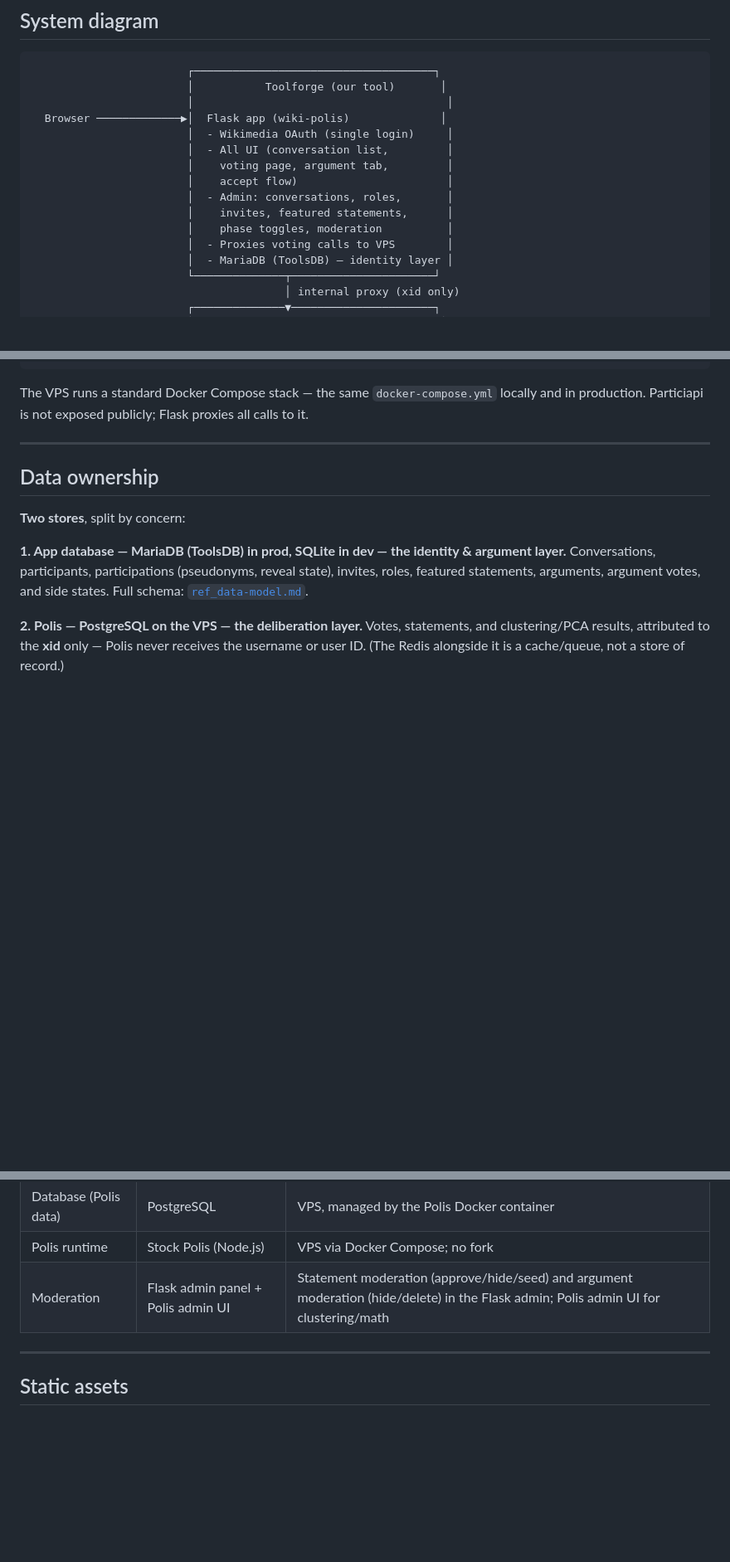
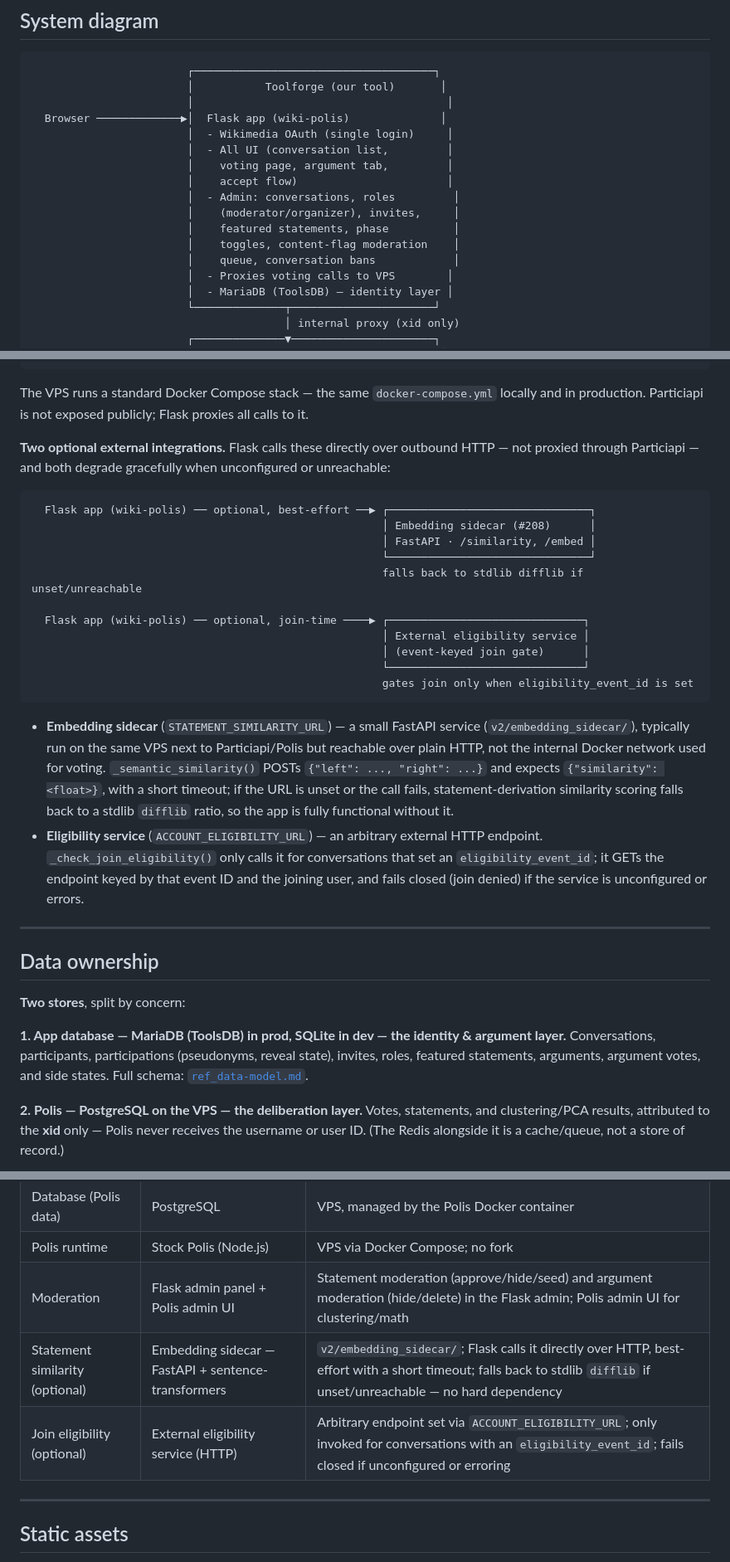
Before and after one commit to lgelauff/wiki-polis, a Markdown page: v2/spec_architecture.md, 3 parts joined by grey strips. Shown at 83% size. GitHub-like rendering; blank space fills up the shorter version.

Commit message:
docs: add external integrations to architecture spec (wave 8)
spec_architecture.md omitted two optional outbound integrations added in the
#236 wave:
- Embedding/statement-similarity sidecar (STATEMENT_SIMILARITY_URL), with a
  stdlib difflib fallback so the app works without it.
- External join-eligibility service (ACCOUNT_ELIGIBILITY_URL), invoked only for
  conversations with an eligibility_event_id, fail-closed when a required gate's
  checker is down.
Also update the admin-surface bullet to reflect the organizer role, the
content-flag moderation queue, and conversation bans.

Co-Authored-By: Claude Opus 4.8 <noreply@anthropic.com>

````diff
--- a/v2/spec_architecture.md
+++ b/v2/spec_architecture.md
@@ -20,9 +20,11 @@
                         │  - All UI (conversation list,         │
                         │    voting page, argument tab,         │
                         │    accept flow)                       │
-                        │  - Admin: conversations, roles,       │
-                        │    invites, featured statements,      │
-                        │    phase toggles, moderation          │
+                        │  - Admin: conversations, roles         │
+                        │    (moderator/organizer), invites,     │
+                        │    featured statements, phase          │
+                        │    toggles, content-flag moderation    │
+                        │    queue, conversation bans            │
                         │  - Proxies voting calls to VPS        │
                         │  - MariaDB (ToolsDB) — identity layer │
                         └──────────────┬──────────────────────┘
@@ -47,6 +49,35 @@
 
 The VPS runs a standard Docker Compose stack — the same `docker-compose.yml` locally and
 in production. Particiapi is not exposed publicly; Flask proxies all calls to it.
+
+**Two optional external integrations.** Flask calls these directly over outbound HTTP —
+not proxied through Particiapi — and both degrade gracefully when unconfigured or
+unreachable:
+
+```
+  Flask app (wiki-polis) ── optional, best-effort ──▶ ┌───────────────────────────────┐
+                                                      │ Embedding sidecar (#208)      │
+                                                      │ FastAPI · /similarity, /embed │
+                                                      └───────────────────────────────┘
+                                                      falls back to stdlib difflib if unset/unreachable
+
+  Flask app (wiki-polis) ── optional, join-time ────▶ ┌──────────────────────────────┐
+                                                      │ External eligibility service │
+                                                      │ (event-keyed join gate)      │
+                                                      └──────────────────────────────┘
+                                                      gates join only when eligibility_event_id is set
+```
+
+- **Embedding sidecar** (`STATEMENT_SIMILARITY_URL`) — a small FastAPI service
+  (`v2/embedding_sidecar/`), typically run on the same VPS next to Particiapi/Polis but
+  reachable over plain HTTP, not the internal Docker network used for voting. `_semantic_similarity()`
+  POSTs `{"left": ..., "right": ...}` and expects `{"similarity": <float>}`, with a short
+  timeout; if the URL is unset or the call fails, statement-derivation similarity scoring
+  falls back to a stdlib `difflib` ratio, so the app is fully functional without it.
+- **Eligibility service** (`ACCOUNT_ELIGIBILITY_URL`) — an arbitrary external HTTP
+  endpoint. `_check_join_eligibility()` only calls it for conversations that set an
+  `eligibility_event_id`; it GETs the endpoint keyed by that event ID and the joining
+  user, and fails closed (join denied) if the service is unconfigured or errors.
 
 ---
 
@@ -129,6 +160,8 @@ a general upstream improvement; it is not a blocker for our deployment.)
 | Database (Polis data) | PostgreSQL | VPS, managed by the Polis Docker container |
 | Polis runtime | Stock Polis (Node.js) | VPS via Docker Compose; no fork |
 | Moderation | Flask admin panel + Polis admin UI | Statement moderation (approve/hide/seed) and argument moderation (hide/delete) in the Flask admin; Polis admin UI for clustering/math |
+| Statement similarity (optional) | Embedding sidecar — FastAPI + sentence-transformers | `v2/embedding_sidecar/`; Flask calls it directly over HTTP, best-effort with a short timeout; falls back to stdlib `difflib` if unset/unreachable — no hard dependency |
+| Join eligibility (optional) | External eligibility service (HTTP) | Arbitrary endpoint set via `ACCOUNT_ELIGIBILITY_URL`; only invoked for conversations with an `eligibility_event_id`; fails closed if unconfigured or erroring |
 
 ---
 
````
